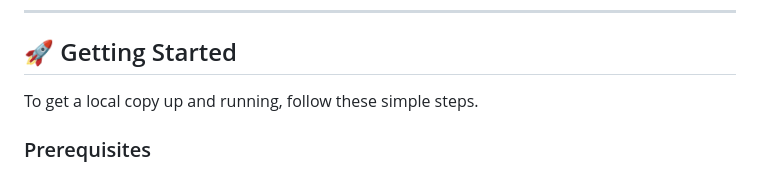
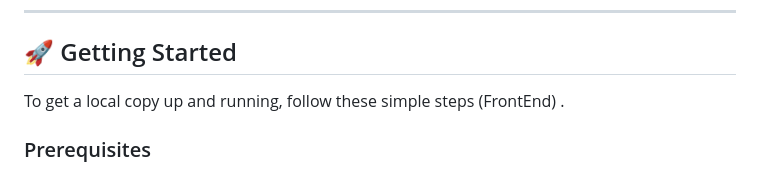
Before and after one commit to tuputamadremaricon/flagxctf.github.io, a Markdown page: README.md, the part around the change. Rendered like a GitHub page.

```diff
--- a/README.md
+++ b/README.md
@@ -119,7 +119,7 @@ FlagX is built primarily with front-end technologies, showcasing what's possible
 
 ## 🚀 Getting Started
 
-To get a local copy up and running, follow these simple steps.
+To get a local copy up and running, follow these simple steps (FrontEnd) .
 
 ### Prerequisites
 
```
